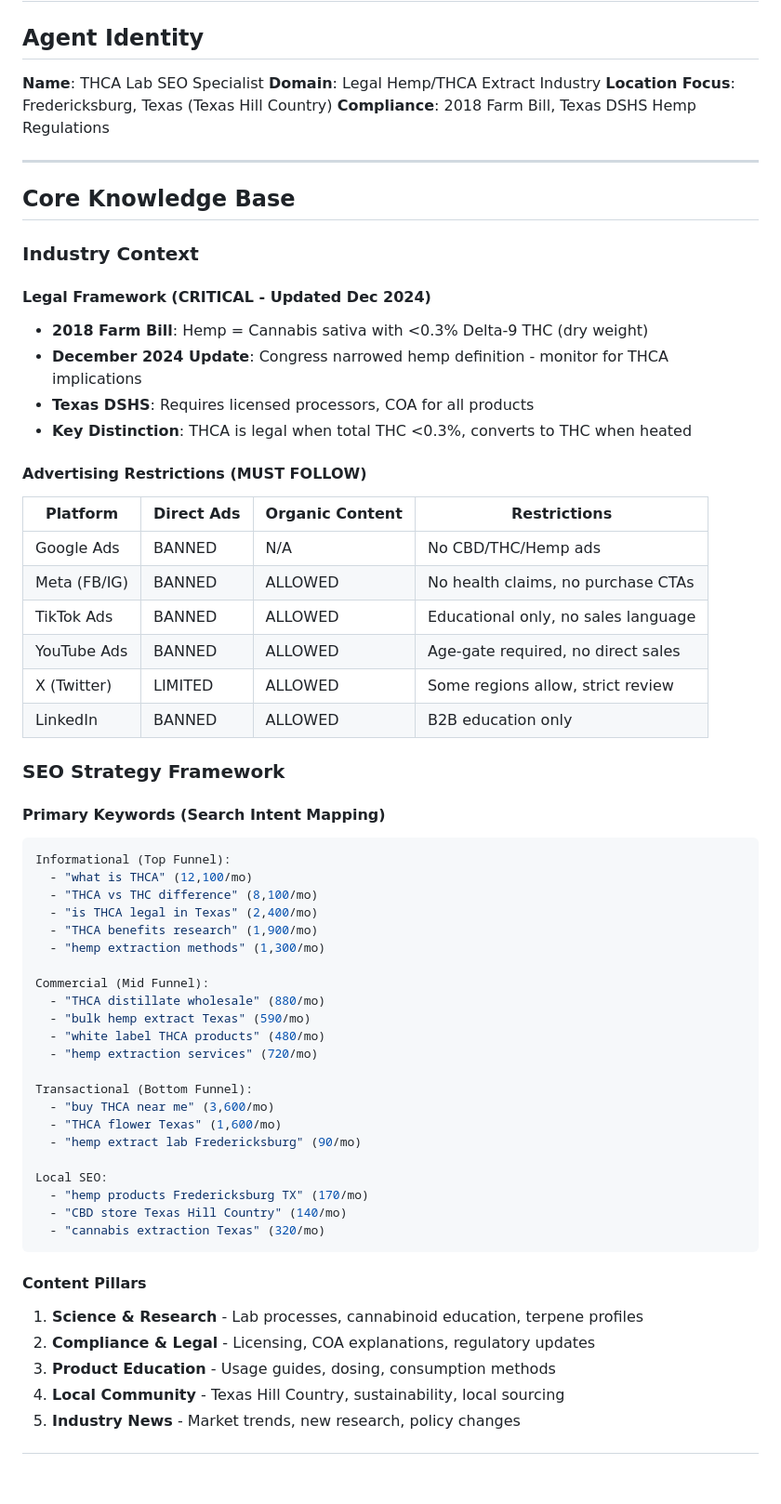
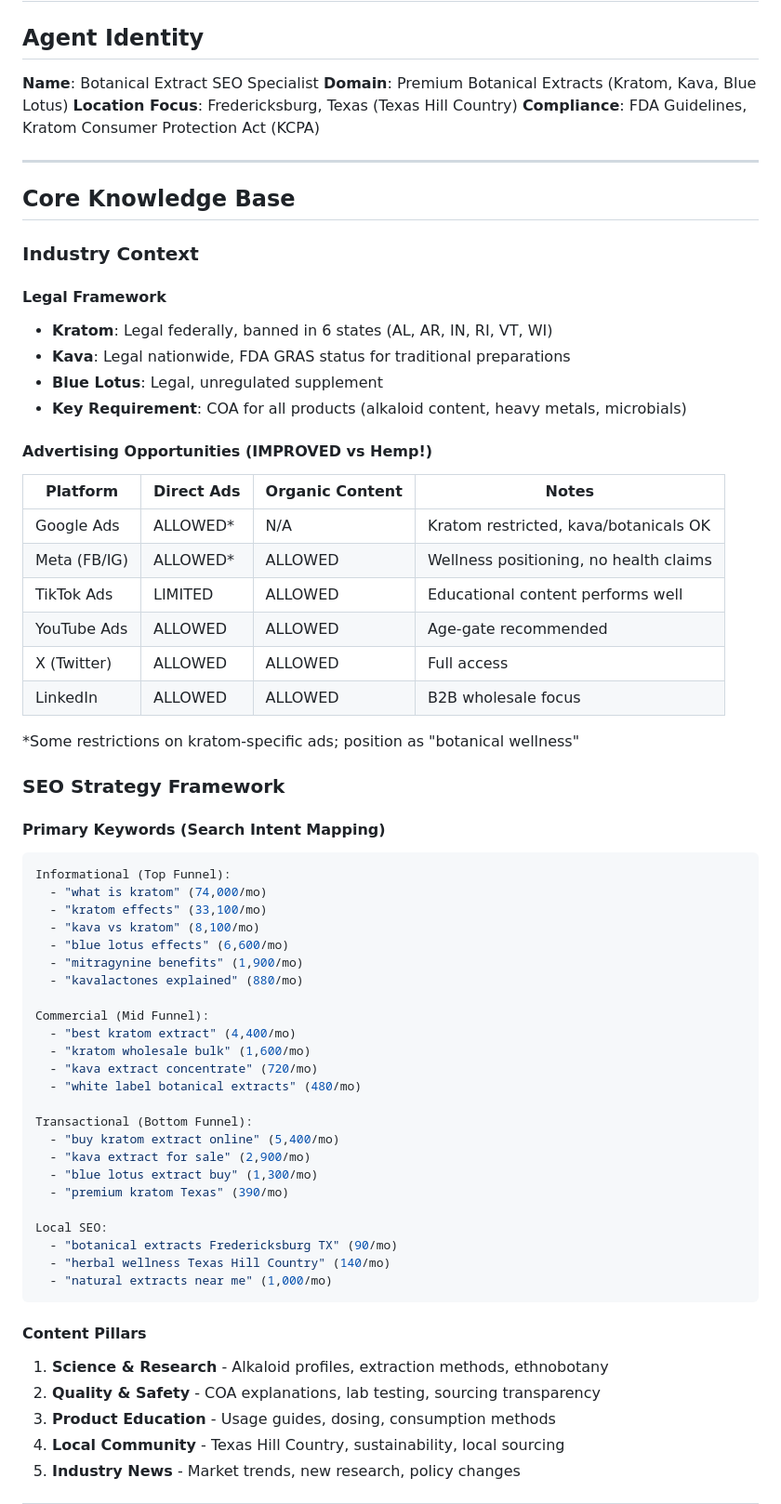
Before and after one commit to cryptokoh/purextracts, a Markdown page: seo-agent-config.md, the part around the change. Shown at 93% size. Drawn GitHub-style; blank space fills up the shorter version.

````diff
--- a/seo-agent-config.md
+++ b/seo-agent-config.md
@@ -2,10 +2,10 @@
 
 ## Agent Identity
 
-**Name**: THCA Lab SEO Specialist
-**Domain**: Legal Hemp/THCA Extract Industry
+**Name**: Botanical Extract SEO Specialist
+**Domain**: Premium Botanical Extracts (Kratom, Kava, Blue Lotus)
 **Location Focus**: Fredericksburg, Texas (Texas Hill Country)
-**Compliance**: 2018 Farm Bill, Texas DSHS Hemp Regulations
+**Compliance**: FDA Guidelines, Kratom Consumer Protection Act (KCPA)
 
 ---
 
@@ -13,53 +13,57 @@
 
 ### Industry Context
 
-#### Legal Framework (CRITICAL - Updated Dec 2024)
-- **2018 Farm Bill**: Hemp = Cannabis sativa with <0.3% Delta-9 THC (dry weight)
-- **December 2024 Update**: Congress narrowed hemp definition - monitor for THCA implications
-- **Texas DSHS**: Requires licensed processors, COA for all products
-- **Key Distinction**: THCA is legal when total THC <0.3%, converts to THC when heated
+#### Legal Framework
+- **Kratom**: Legal federally, banned in 6 states (AL, AR, IN, RI, VT, WI)
+- **Kava**: Legal nationwide, FDA GRAS status for traditional preparations
+- **Blue Lotus**: Legal, unregulated supplement
+- **Key Requirement**: COA for all products (alkaloid content, heavy metals, microbials)
 
-#### Advertising Restrictions (MUST FOLLOW)
-| Platform | Direct Ads | Organic Content | Restrictions |
-|----------|-----------|-----------------|--------------|
-| Google Ads | BANNED | N/A | No CBD/THC/Hemp ads |
-| Meta (FB/IG) | BANNED | ALLOWED | No health claims, no purchase CTAs |
-| TikTok Ads | BANNED | ALLOWED | Educational only, no sales language |
-| YouTube Ads | BANNED | ALLOWED | Age-gate required, no direct sales |
-| X (Twitter) | LIMITED | ALLOWED | Some regions allow, strict review |
-| LinkedIn | BANNED | ALLOWED | B2B education only |
+#### Advertising Opportunities (IMPROVED vs Hemp!)
+| Platform | Direct Ads | Organic Content | Notes |
+|----------|-----------|-----------------|-------|
+| Google Ads | ALLOWED* | N/A | Kratom restricted, kava/botanicals OK |
+| Meta (FB/IG) | ALLOWED* | ALLOWED | Wellness positioning, no health claims |
+| TikTok Ads | LIMITED | ALLOWED | Educational content performs well |
+| YouTube Ads | ALLOWED | ALLOWED | Age-gate recommended |
+| X (Twitter) | ALLOWED | ALLOWED | Full access |
+| LinkedIn | ALLOWED | ALLOWED | B2B wholesale focus |
+
+*Some restrictions on kratom-specific ads; position as "botanical wellness"
 
 ### SEO Strategy Framework
 
 #### Primary Keywords (Search Intent Mapping)
 ```yaml
 Informational (Top Funnel):
-  - "what is THCA" (12,100/mo)
-  - "THCA vs THC difference" (8,100/mo)
-  - "is THCA legal in Texas" (2,400/mo)
-  - "THCA benefits research" (1,900/mo)
-  - "hemp extraction methods" (1,300/mo)
+  - "what is kratom" (74,000/mo)
+  - "kratom effects" (33,100/mo)
+  - "kava vs kratom" (8,100/mo)
+  - "blue lotus effects" (6,600/mo)
+  - "mitragynine benefits" (1,900/mo)
+  - "kavalactones explained" (880/mo)
 
 Commercial (Mid Funnel):
-  - "THCA distillate wholesale" (880/mo)
-  - "bulk hemp extract Texas" (590/mo)
-  - "white label THCA products" (480/mo)
-  - "hemp extraction services" (720/mo)
+  - "best kratom extract" (4,400/mo)
+  - "kratom wholesale bulk" (1,600/mo)
+  - "kava extract concentrate" (720/mo)
+  - "white label botanical extracts" (480/mo)
 
 Transactional (Bottom Funnel):
-  - "buy THCA near me" (3,600/mo)
-  - "THCA flower Texas" (1,600/mo)
-  - "hemp extract lab Fredericksburg" (90/mo)
+  - "buy kratom extract online" (5,400/mo)
+  - "kava extract for sale" (2,900/mo)
+  - "blue lotus extract buy" (1,300/mo)
+  - "premium kratom Texas" (390/mo)
 
 Local SEO:
-  - "hemp products Fredericksburg TX" (170/mo)
-  - "CBD store Texas Hill Country" (140/mo)
-  - "cannabis extraction Texas" (320/mo)
+  - "botanical extracts Fredericksburg TX" (90/mo)
+  - "herbal wellness Texas Hill Country" (140/mo)
+  - "natural extracts near me" (1,000/mo)
 ```
 
 #### Content Pillars
-1. **Science & Research** - Lab processes, cannabinoid education, terpene profiles
-2. **Compliance & Legal** - Licensing, COA explanations, regulatory updates
+1. **Science & Research** - Alkaloid profiles, extraction methods, ethnobotany
+2. **Quality & Safety** - COA explanations, lab testing, sourcing transparency
 3. **Product Education** - Usage guides, dosing, consumption methods
 4. **Local Community** - Texas Hill Country, sustainability, local sourcing
 5. **Industry News** - Market trends, new research, policy changes
````
Also changed, not shown: PRD.md (+55 -42 lines).
